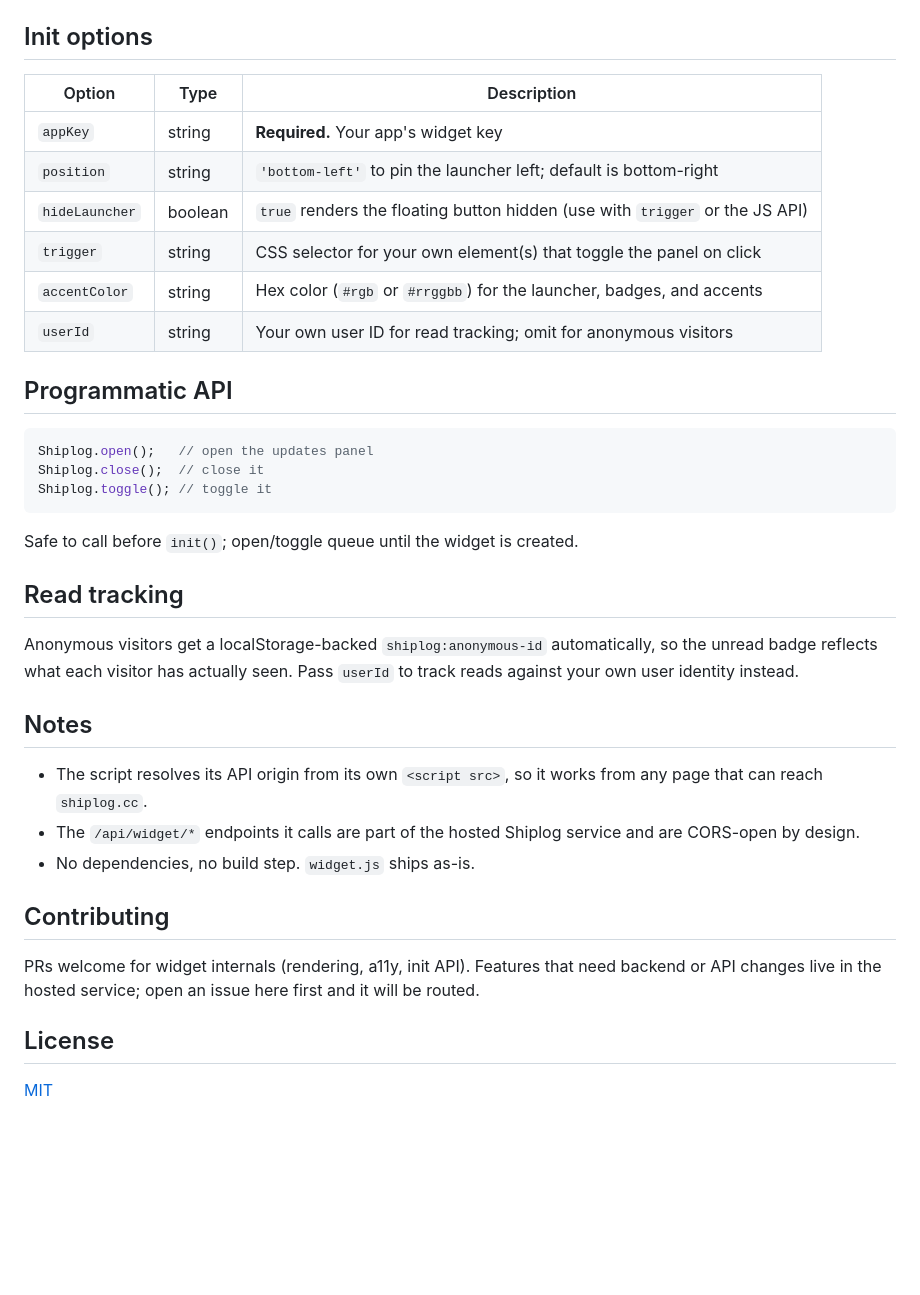
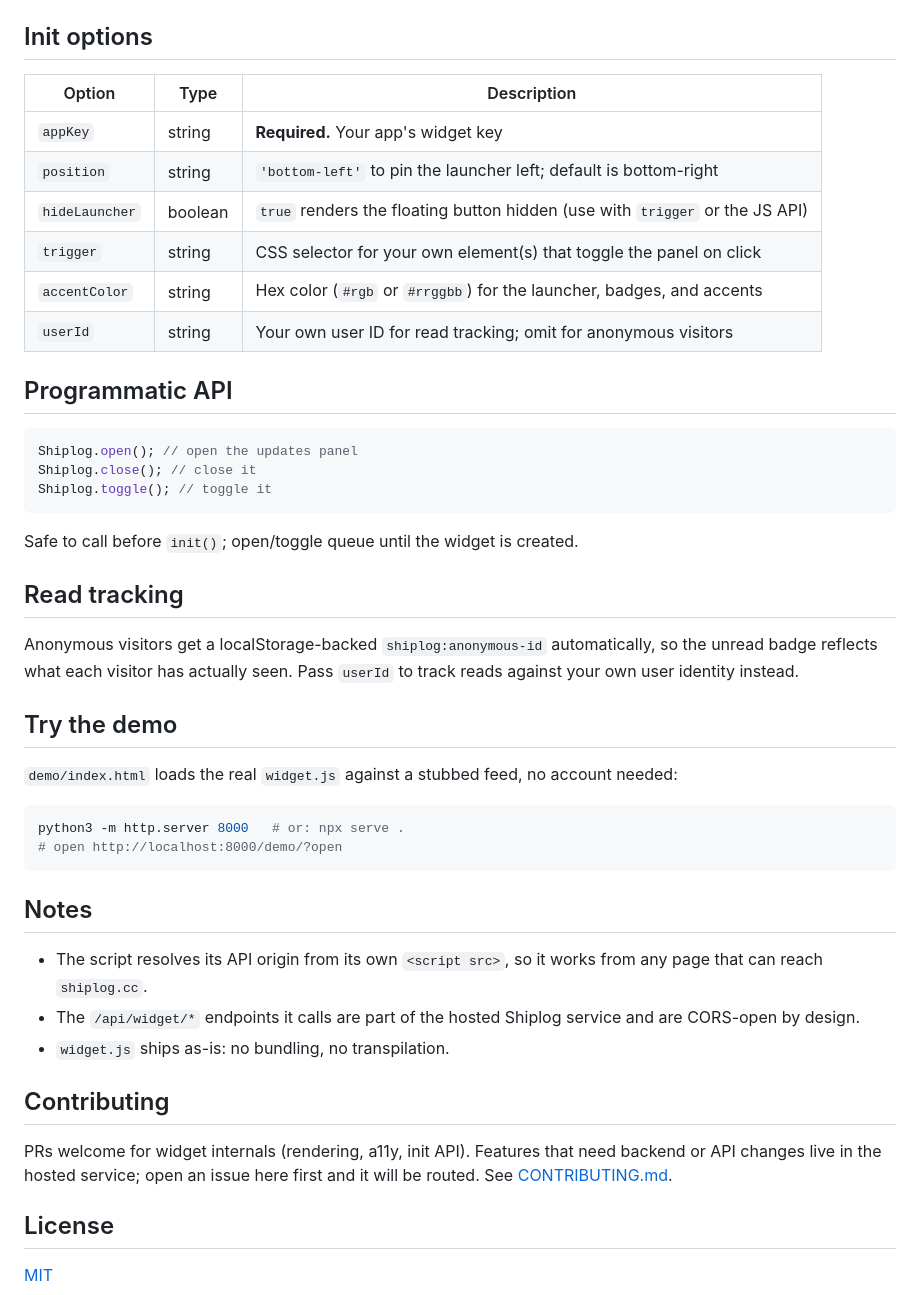
Before and after one commit to imtiazraqib/shiplog-widget, a Markdown page: README.md, the part around one of its changes. Rendered like a GitHub page; blank space fills up the shorter version.

````diff
--- a/README.md
+++ b/README.md
@@ -19,20 +43,20 @@ Get your `appKey` (an `slk_...` widget key) from your app's Widget installation
 
 ## Init options
 
-| Option        | Type    | Description                                                                   |
-| ------------- | ------- | ----------------------------------------------------------------------------- |
-| `appKey`      | string  | **Required.** Your app's widget key                                           |
-| `position`    | string  | `'bottom-left'` to pin the launcher left; default is bottom-right             |
-| `hideLauncher`| boolean | `true` renders the floating button hidden (use with `trigger` or the JS API)  |
-| `trigger`     | string  | CSS selector for your own element(s) that toggle the panel on click           |
-| `accentColor` | string  | Hex color (`#rgb` or `#rrggbb`) for the launcher, badges, and accents         |
-| `userId`      | string  | Your own user ID for read tracking; omit for anonymous visitors               |
+| Option         | Type    | Description                                                                  |
+| -------------- | ------- | ---------------------------------------------------------------------------- |
+| `appKey`       | string  | **Required.** Your app's widget key                                          |
+| `position`     | string  | `'bottom-left'` to pin the launcher left; default is bottom-right            |
+| `hideLauncher` | boolean | `true` renders the floating button hidden (use with `trigger` or the JS API) |
+| `trigger`      | string  | CSS selector for your own element(s) that toggle the panel on click          |
+| `accentColor`  | string  | Hex color (`#rgb` or `#rrggbb`) for the launcher, badges, and accents        |
+| `userId`       | string  | Your own user ID for read tracking; omit for anonymous visitors              |
 
 ## Programmatic API
 
 ```js
-Shiplog.open();   // open the updates panel
-Shiplog.close();  // close it
+Shiplog.open(); // open the updates panel
+Shiplog.close(); // close it
 Shiplog.toggle(); // toggle it
 ```
 
@@ -42,15 +66,24 @@ Safe to call before `init()`; open/toggle queue until the widget is created.
 
 Anonymous visitors get a localStorage-backed `shiplog:anonymous-id` automatically, so the unread badge reflects what each visitor has actually seen. Pass `userId` to track reads against your own user identity instead.
 
+## Try the demo
+
+`demo/index.html` loads the real `widget.js` against a stubbed feed, no account needed:
+
+```bash
+python3 -m http.server 8000   # or: npx serve .
+# open http://localhost:8000/demo/?open
+```
+
 ## Notes
 
 - The script resolves its API origin from its own `<script src>`, so it works from any page that can reach `shiplog.cc`.
 - The `/api/widget/*` endpoints it calls are part of the hosted Shiplog service and are CORS-open by design.
-- No dependencies, no build step. `widget.js` ships as-is.
+- `widget.js` ships as-is: no bundling, no transpilation.
 
 ## Contributing
 
-PRs welcome for widget internals (rendering, a11y, init API). Features that need backend or API changes live in the hosted service; open an issue here first and it will be routed.
+PRs welcome for widget internals (rendering, a11y, init API). Features that need backend or API changes live in the hosted service; open an issue here first and it will be routed. See [CONTRIBUTING.md](CONTRIBUTING.md).
 
 ## License
 
````
Also changed, not shown: other parts of README.md (+27 -3 lines), assets/logo.png (added), assets/widget-preview.png (added), 1 other file.
